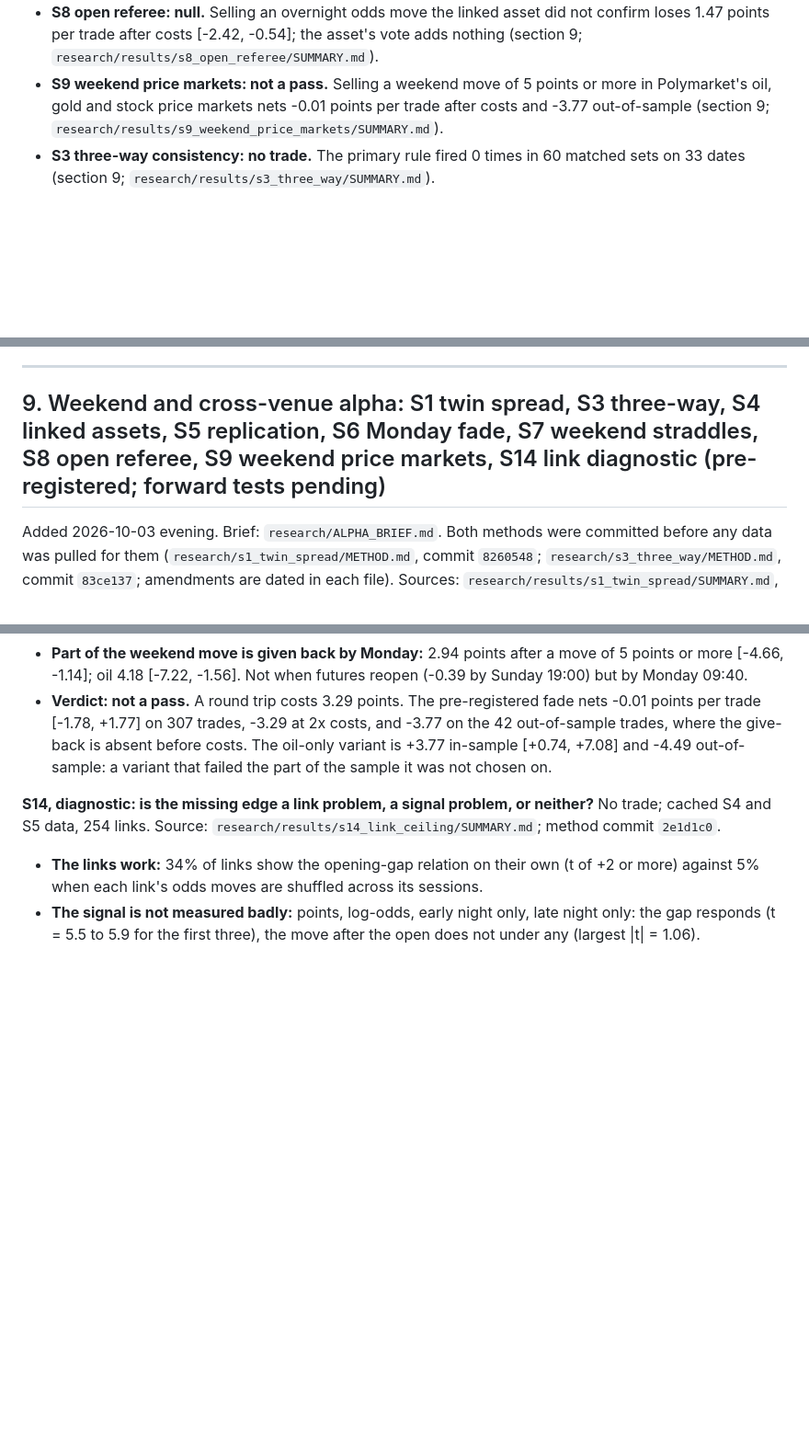
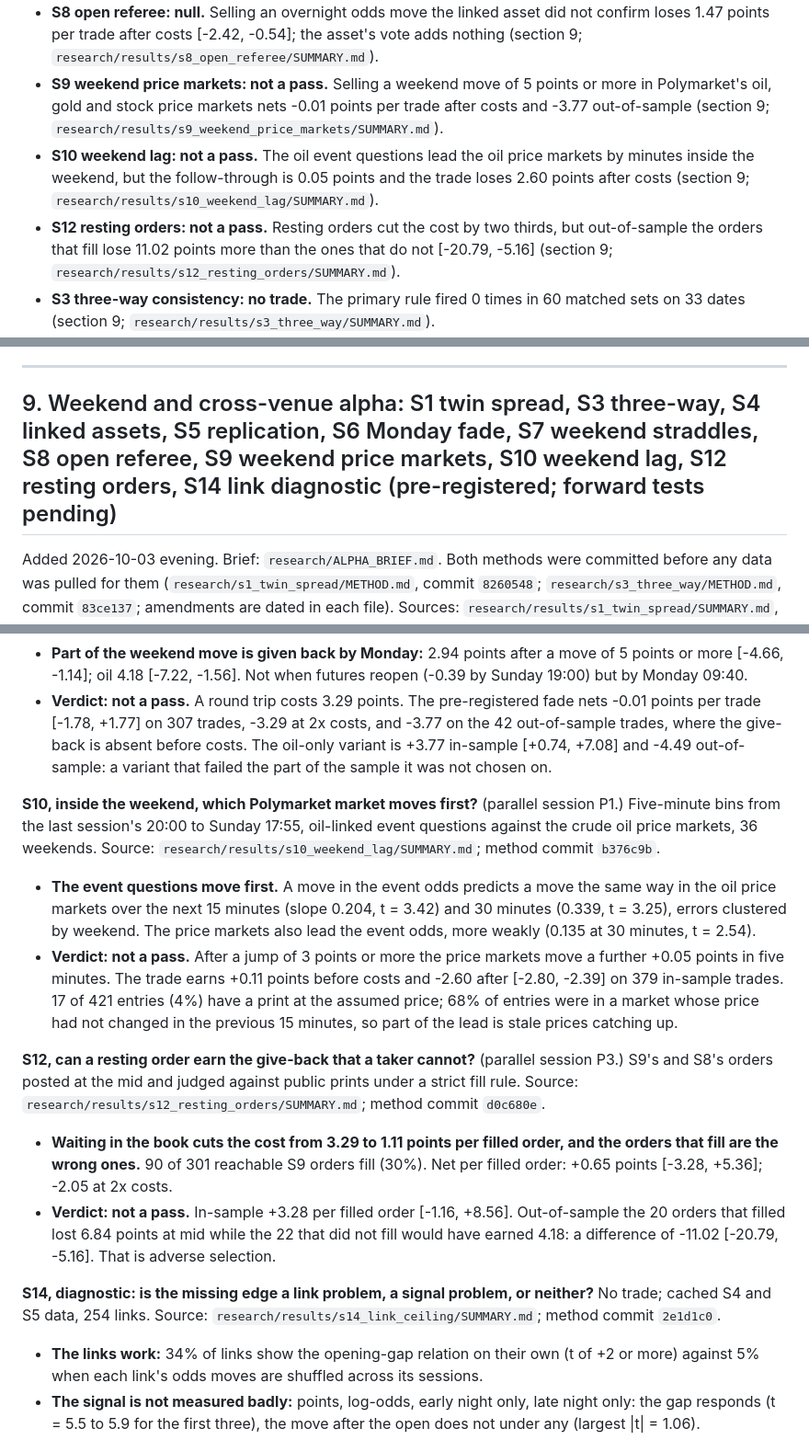
Before and after one commit to theomachado05/polybridge, a Markdown page: research/EVIDENCE.md, 3 parts joined by grey strips. Shown at 92% size. Drawn GitHub-style; blank space fills up the shorter version.

Commit message:
Evidence pack: S10 (weekend lag) and S12 (resting orders) from the parallel sessions, numbers checked against their result files
Co-Authored-By: Claude Fable 5.1 <noreply@anthropic.com>

```diff
--- a/research/EVIDENCE.md
+++ b/research/EVIDENCE.md
@@ -50,6 +50,8 @@ Notes on the rows:
 - **S7 weekend straddles: a loss.** -17.7% of the premium per flagged trade, no better than ordinary weekends (section 9; `research/results/s7_weekend_straddle/SUMMARY.md`).
 - **S8 open referee: null.** Selling an overnight odds move the linked asset did not confirm loses 1.47 points per trade after costs [-2.42, -0.54]; the asset's vote adds nothing (section 9; `research/results/s8_open_referee/SUMMARY.md`).
 - **S9 weekend price markets: not a pass.** Selling a weekend move of 5 points or more in Polymarket's oil, gold and stock price markets nets -0.01 points per trade after costs and -3.77 out-of-sample (section 9; `research/results/s9_weekend_price_markets/SUMMARY.md`).
+- **S10 weekend lag: not a pass.** The oil event questions lead the oil price markets by minutes inside the weekend, but the follow-through is 0.05 points and the trade loses 2.60 points after costs (section 9; `research/results/s10_weekend_lag/SUMMARY.md`).
+- **S12 resting orders: not a pass.** Resting orders cut the cost by two thirds, but out-of-sample the orders that fill lose 11.02 points more than the ones that do not [-20.79, -5.16] (section 9; `research/results/s12_resting_orders/SUMMARY.md`).
 - **S3 three-way consistency: no trade.** The primary rule fired 0 times in 60 matched sets on 33 dates (section 9; `research/results/s3_three_way/SUMMARY.md`).
 - Also in the table above: the replication, the fit walk-forward, the 8-K out-of-sample run, R1 hedge A and R3's net residual gap all failed or were NULL.
 
@@ -194,7 +196,7 @@ For the note's "Liquidity and capital" and "Risk management" criteria. This is w
 
 ---
 
-## 9. Weekend and cross-venue alpha: S1 twin spread, S3 three-way, S4 linked assets, S5 replication, S6 Monday fade, S7 weekend straddles, S8 open referee, S9 weekend price markets, S14 link diagnostic (pre-registered; forward tests pending)
+## 9. Weekend and cross-venue alpha: S1 twin spread, S3 three-way, S4 linked assets, S5 replication, S6 Monday fade, S7 weekend straddles, S8 open referee, S9 weekend price markets, S10 weekend lag, S12 resting orders, S14 link diagnostic (pre-registered; forward tests pending)
 
 Added 2026-10-03 evening. Brief: `research/ALPHA_BRIEF.md`. Both methods were committed before any data was pulled for them (`research/s1_twin_spread/METHOD.md`, commit `8260548`; `research/s3_three_way/METHOD.md`, commit `83ce137`; amendments are dated in each file). Sources: `research/results/s1_twin_spread/SUMMARY.md`, `metrics.csv`, `trades.csv`, `RUN_LOG.md`; `research/results/s3_three_way/SUMMARY.md`, `metrics.csv`, `sets.csv`.
 
@@ -249,6 +251,16 @@ Added 2026-10-03 evening. Brief: `research/ALPHA_BRIEF.md`. Both methods were co
 - **Part of the weekend move is given back by Monday:** 2.94 points after a move of 5 points or more [-4.66, -1.14]; oil 4.18 [-7.22, -1.56]. Not when futures reopen (-0.39 by Sunday 19:00) but by Monday 09:40.
 - **Verdict: not a pass.** A round trip costs 3.29 points. The pre-registered fade nets -0.01 points per trade [-1.78, +1.77] on 307 trades, -3.29 at 2x costs, and -3.77 on the 42 out-of-sample trades, where the give-back is absent before costs. The oil-only variant is +3.77 in-sample [+0.74, +7.08] and -4.49 out-of-sample: a variant that failed the part of the sample it was not chosen on.
 
+**S10, inside the weekend, which Polymarket market moves first?** (parallel session P1.) Five-minute bins from the last session's 20:00 to Sunday 17:55, oil-linked event questions against the crude oil price markets, 36 weekends. Source: `research/results/s10_weekend_lag/SUMMARY.md`; method commit `b376c9b`.
+
+- **The event questions move first.** A move in the event odds predicts a move the same way in the oil price markets over the next 15 minutes (slope 0.204, t = 3.42) and 30 minutes (0.339, t = 3.25), errors clustered by weekend. The price markets also lead the event odds, more weakly (0.135 at 30 minutes, t = 2.54).
+- **Verdict: not a pass.** After a jump of 3 points or more the price markets move a further +0.05 points in five minutes. The trade earns +0.11 points before costs and -2.60 after [-2.80, -2.39] on 379 in-sample trades. 17 of 421 entries (4%) have a print at the assumed price; 68% of entries were in a market whose price had not changed in the previous 15 minutes, so part of the lead is stale prices catching up.
+
+**S12, can a resting order earn the give-back that a taker cannot?** (parallel session P3.) S9's and S8's orders posted at the mid and judged against public prints under a strict fill rule. Source: `research/results/s12_resting_orders/SUMMARY.md`; method commit `d0c680e`.
+
+- **Waiting in the book cuts the cost from 3.29 to 1.11 points per filled order, and the orders that fill are the wrong ones.** 90 of 301 reachable S9 orders fill (30%). Net per filled order: +0.65 points [-3.28, +5.36]; -2.05 at 2x costs.
+- **Verdict: not a pass.** In-sample +3.28 per filled order [-1.16, +8.56]. Out-of-sample the 20 orders that filled lost 6.84 points at mid while the 22 that did not fill would have earned 4.18: a difference of -11.02 [-20.79, -5.16]. That is adverse selection.
+
 **S14, diagnostic: is the missing edge a link problem, a signal problem, or neither?** No trade; cached S4 and S5 data, 254 links. Source: `research/results/s14_link_ceiling/SUMMARY.md`; method commit `2e1d1c0`.
 
 - **The links work:** 34% of links show the opening-gap relation on their own (t of +2 or more) against 5% when each link's odds moves are shuffled across its sessions.
```
